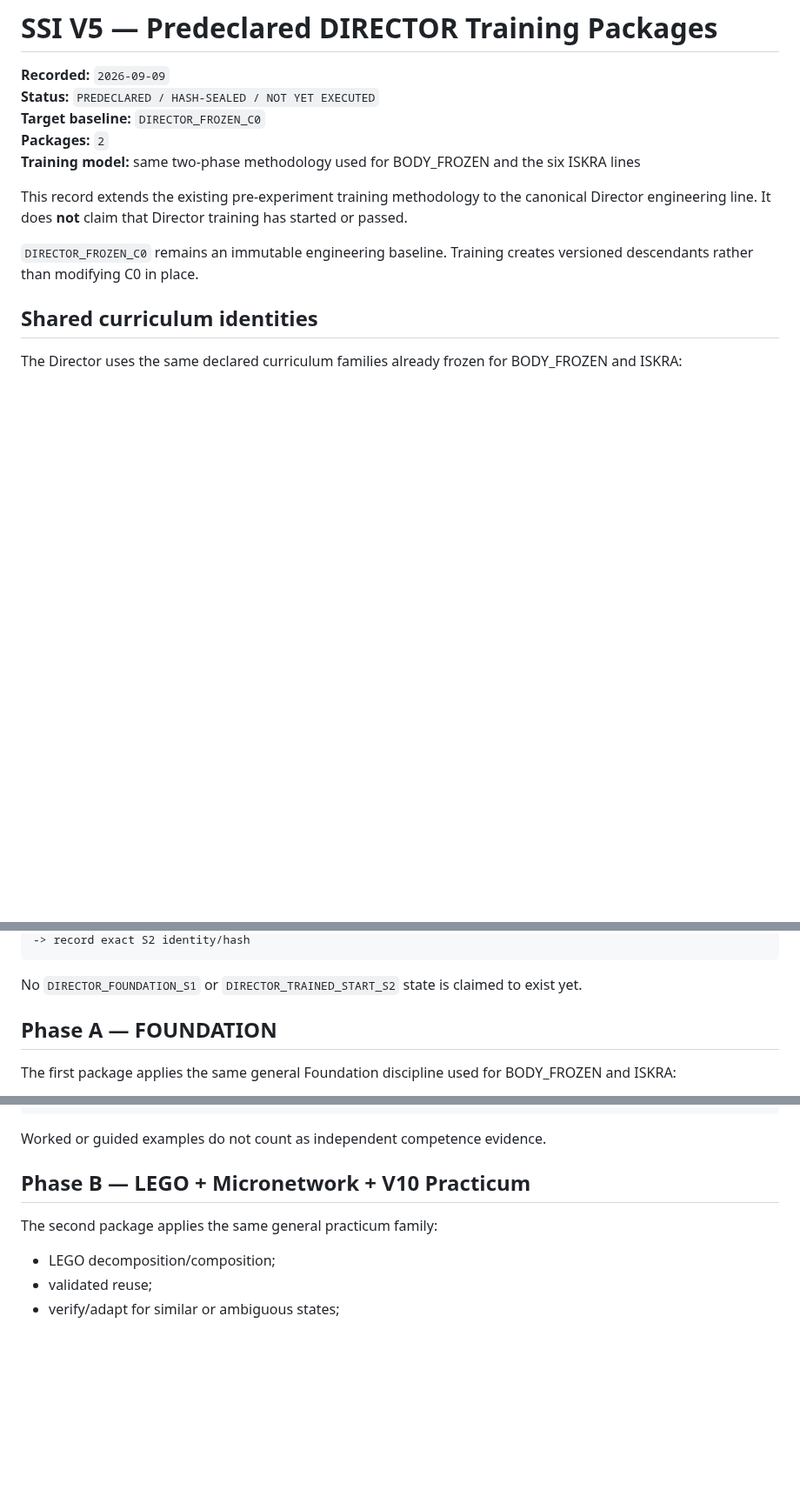
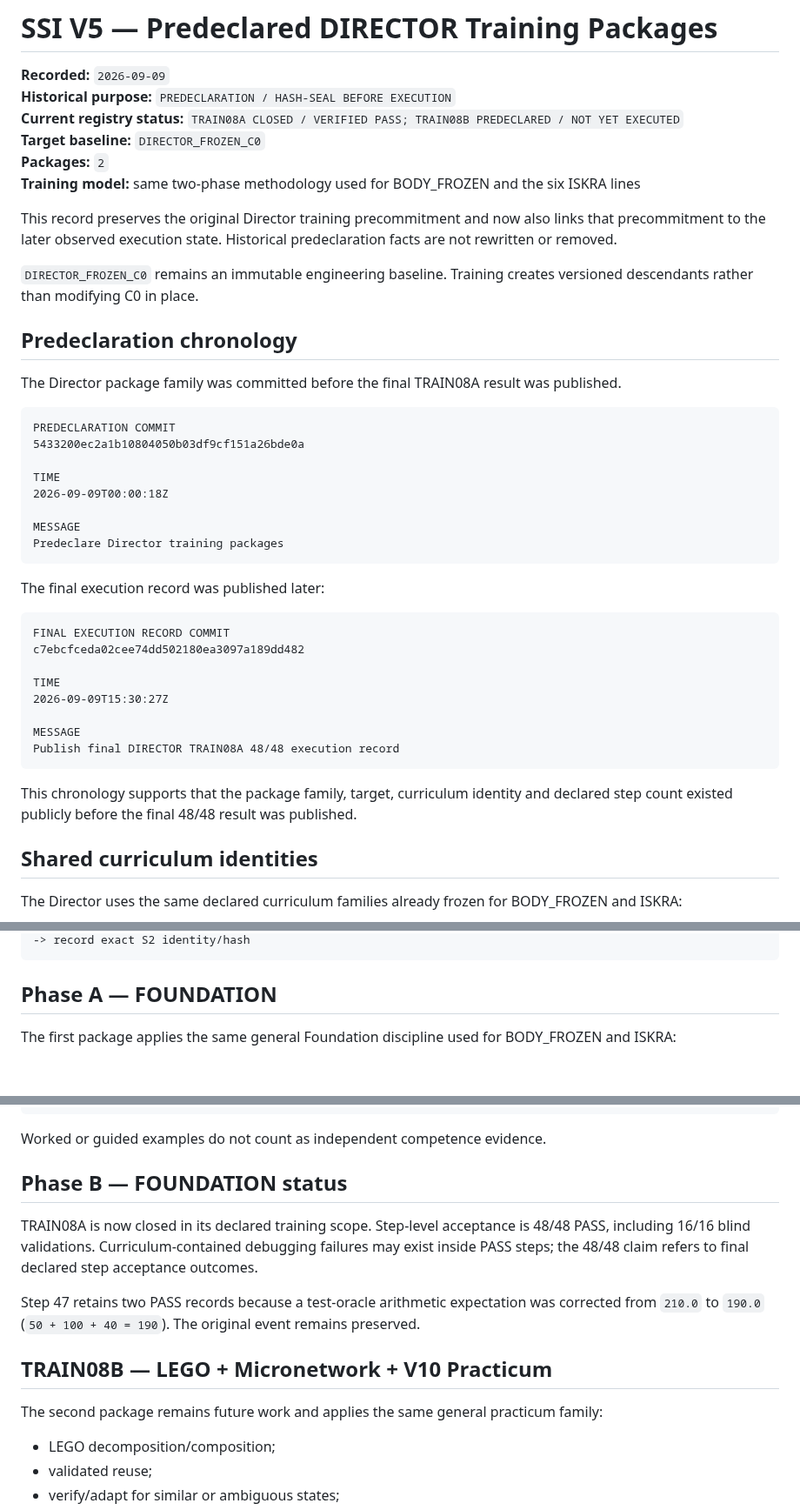
Before and after one commit to jankes72/SSI_V5, a Markdown page: PREDECLARED_DIRECTOR_TRAINING_PACKAGES_20260909.md, 3 parts joined by grey strips. Shown at 87% size. GitHub-like rendering; blank space fills up the shorter version.

Commit message:
Update Director predeclaration registry with TRAIN08A executed status

````diff
--- a/PREDECLARED_DIRECTOR_TRAINING_PACKAGES_20260909.md
+++ b/PREDECLARED_DIRECTOR_TRAINING_PACKAGES_20260909.md
@@ -1,14 +1,45 @@
 # SSI V5 — Predeclared DIRECTOR Training Packages
 
 **Recorded:** `2026-09-09`
-**Status:** `PREDECLARED / HASH-SEALED / NOT YET EXECUTED`
+**Historical purpose:** `PREDECLARATION / HASH-SEAL BEFORE EXECUTION`
+**Current registry status:** `TRAIN08A CLOSED / VERIFIED PASS; TRAIN08B PREDECLARED / NOT YET EXECUTED`
 **Target baseline:** `DIRECTOR_FROZEN_C0`
 **Packages:** `2`
 **Training model:** same two-phase methodology used for BODY_FROZEN and the six ISKRA lines
 
-This record extends the existing pre-experiment training methodology to the canonical Director engineering line. It does **not** claim that Director training has started or passed.
+This record preserves the original Director training precommitment and now also links that precommitment to the later observed execution state. Historical predeclaration facts are not rewritten or removed.
 
 `DIRECTOR_FROZEN_C0` remains an immutable engineering baseline. Training creates versioned descendants rather than modifying C0 in place.
+
+## Predeclaration chronology
+
+The Director package family was committed before the final TRAIN08A result was published.
+
+```text
+PREDECLARATION COMMIT
+5433200ec2a1b10804050b03df9cf151a26bde0a
+
+TIME
+2026-09-09T00:00:18Z
+
+MESSAGE
+Predeclare Director training packages
+```
+
+The final execution record was published later:
+
+```text
+FINAL EXECUTION RECORD COMMIT
+c7ebcfceda02cee74dd502180ea3097a189dd482
+
+TIME
+2026-09-09T15:30:27Z
+
+MESSAGE
+Publish final DIRECTOR TRAIN08A 48/48 execution record
+```
+
+This chronology supports that the package family, target, curriculum identity and declared step count existed publicly before the final 48/48 result was published.
 
 ## Shared curriculum identities
 
@@ -47,7 +132,5 @@ DIRECTOR_FROZEN_C0
 -> record exact S2 identity/hash
 ```
-
-No `DIRECTOR_FOUNDATION_S1` or `DIRECTOR_TRAINED_START_S2` state is claimed to exist yet.
 
 ## Phase A — FOUNDATION
 
@@ -72,9 +155,15 @@ INSTRUCTION
 
 Worked or guided examples do not count as independent competence evidence.
 
-## Phase B — LEGO + Micronetwork + V10 Practicum
+## Phase B — FOUNDATION status
 
-The second package applies the same general practicum family:
+TRAIN08A is now closed in its declared training scope. Step-level acceptance is 48/48 PASS, including 16/16 blind validations. Curriculum-contained debugging failures may exist inside PASS steps; the 48/48 claim refers to final declared step acceptance outcomes.
+
+Step 47 retains two PASS records because a test-oracle arithmetic expectation was corrected from `210.0` to `190.0` (`50 + 100 + 40 = 190`). The original event remains preserved.
+
+## TRAIN08B — LEGO + Micronetwork + V10 Practicum
+
+The second package remains future work and applies the same general practicum family:
 
 - LEGO decomposition/composition;
 - validated reuse;
````
Also changed, not shown: other parts of PREDECLARED_DIRECTOR_TRAINING_PACKAGES_20260909.md (+72 -12 lines).
